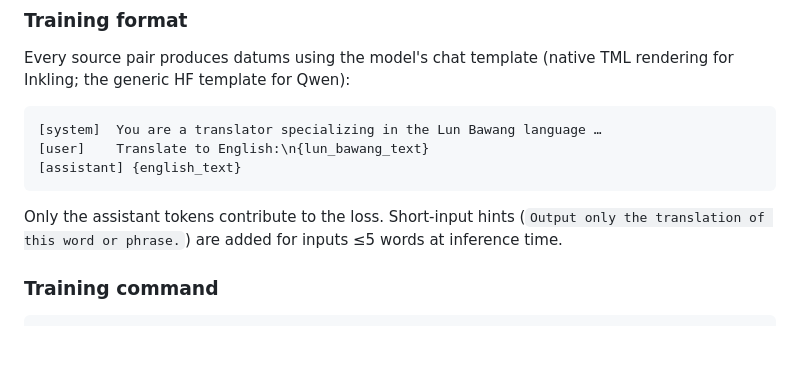
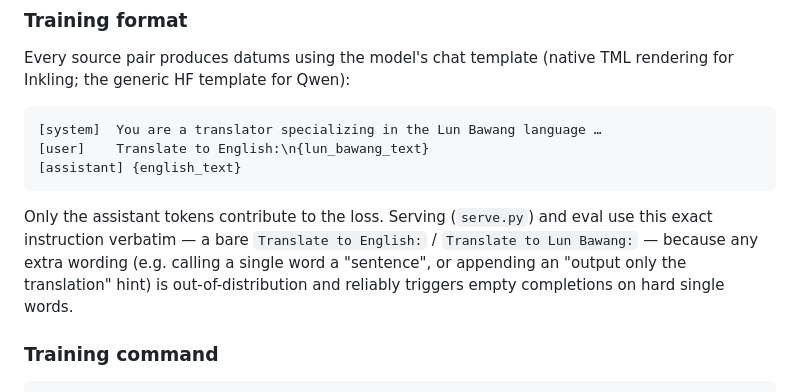
Before and after one commit to matteuspan/lunbawang-translate, a Markdown page: README.md, the part around the change. Rendered like a GitHub page; blank space fills up the shorter version.

Commit message:
README: note serving/eval use the bare training prompt (no short-input hint)
Co-Authored-By: Claude Opus 4.8 <noreply@anthropic.com>
Claude-Session: https://claude.ai/code/session_01X45B9wwu6Run4s7PsfHEU9

````diff
--- a/README.md
+++ b/README.md
@@ -105,7 +105,7 @@ Every source pair produces datums using the model's chat template (native TML re
 [assistant] {english_text}
 ```
 
-Only the assistant tokens contribute to the loss. Short-input hints (`Output only the translation of this word or phrase.`) are added for inputs ≤5 words at inference time.
+Only the assistant tokens contribute to the loss. Serving (`serve.py`) and eval use this exact instruction verbatim — a bare `Translate to English:` / `Translate to Lun Bawang:` — because any extra wording (e.g. calling a single word a "sentence", or appending an "output only the translation" hint) is out-of-distribution and reliably triggers empty completions on hard single words.
 
 ### Training command
 
````
